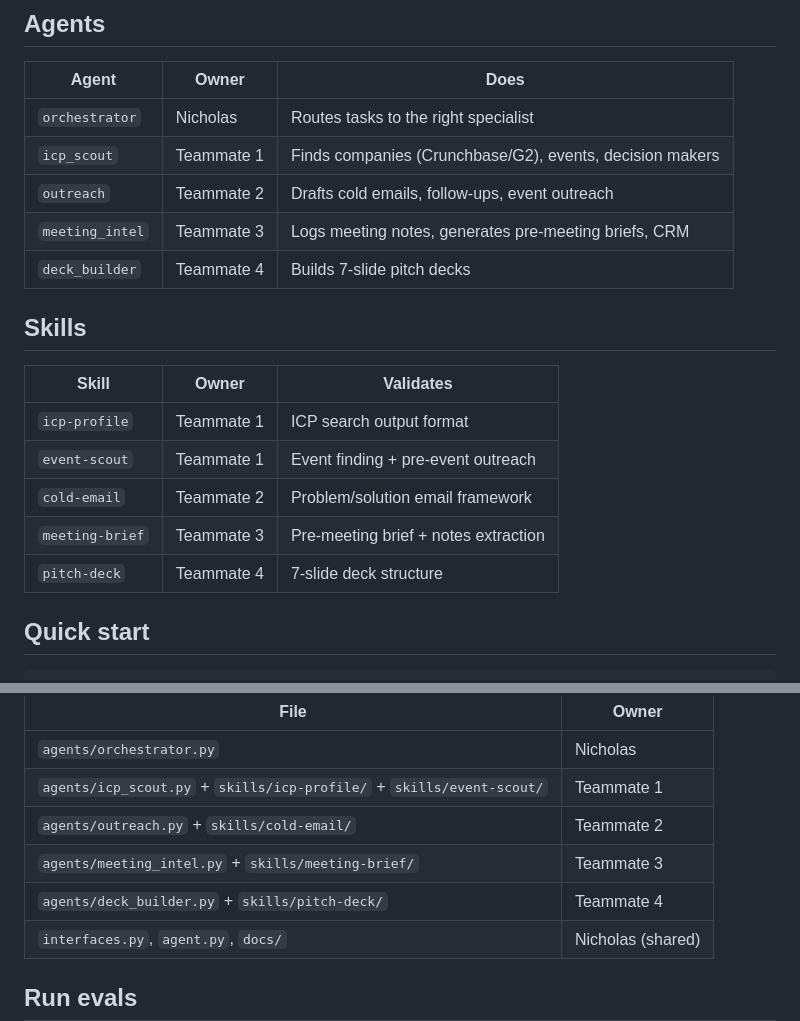
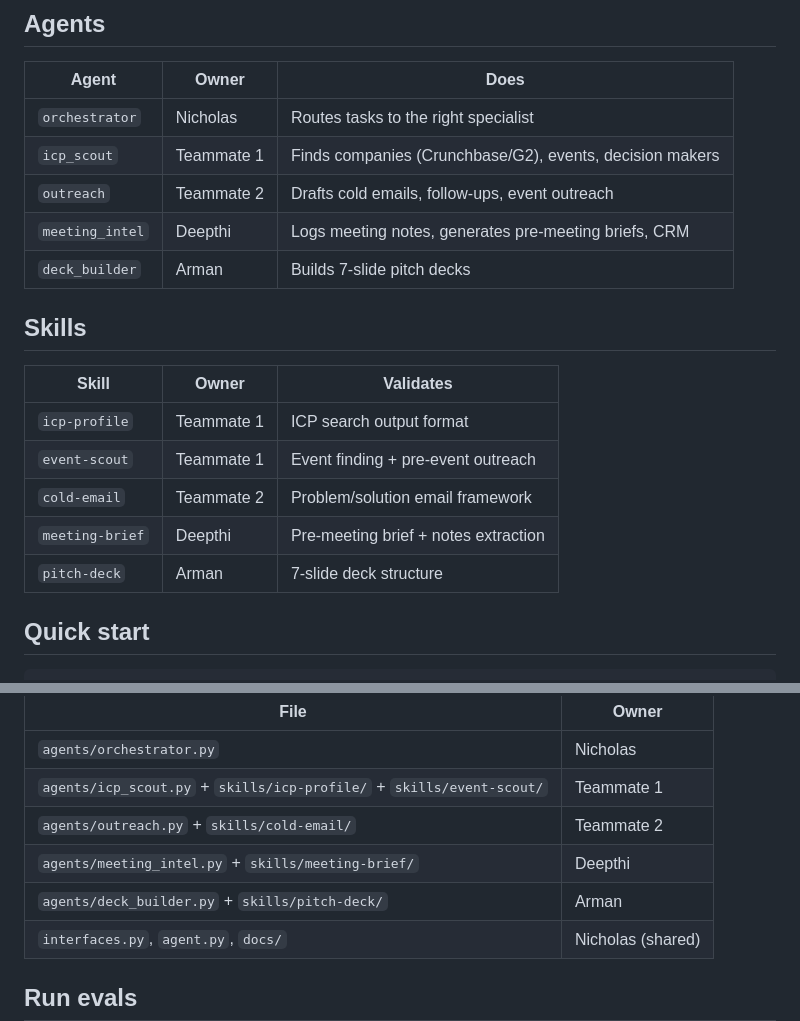
Before and after one commit to Nicohlutta/deal-closah, a Markdown page: README.md, 2 parts joined by grey strips. Rendered like a GitHub page.

Commit message:
Add team member names: Deepthi (meeting-intel), Arman (deck-builder)

```diff
--- a/README.md
+++ b/README.md
@@ -13,8 +13,8 @@ A hub-and-spoke sales intelligence system: find your ideal customers, write pers
 | `orchestrator` | Nicholas | Routes tasks to the right specialist |
 | `icp_scout` | Teammate 1 | Finds companies (Crunchbase/G2), events, decision makers |
 | `outreach` | Teammate 2 | Drafts cold emails, follow-ups, event outreach |
-| `meeting_intel` | Teammate 3 | Logs meeting notes, generates pre-meeting briefs, CRM |
-| `deck_builder` | Teammate 4 | Builds 7-slide pitch decks |
+| `meeting_intel` | Deepthi | Logs meeting notes, generates pre-meeting briefs, CRM |
+| `deck_builder` | Arman | Builds 7-slide pitch decks |
 
 ## Skills
 
@@ -23,8 +23,8 @@ A hub-and-spoke sales intelligence system: find your ideal customers, write pers
 | `icp-profile` | Teammate 1 | ICP search output format |
 | `event-scout` | Teammate 1 | Event finding + pre-event outreach |
 | `cold-email` | Teammate 2 | Problem/solution email framework |
-| `meeting-brief` | Teammate 3 | Pre-meeting brief + notes extraction |
-| `pitch-deck` | Teammate 4 | 7-slide deck structure |
+| `meeting-brief` | Deepthi | Pre-meeting brief + notes extraction |
+| `pitch-deck` | Arman | 7-slide deck structure |
 
 ## Quick start
 
@@ -86,8 +86,8 @@ Each teammate owns exactly one agent file and their skill directories:
 | `agents/orchestrator.py` | Nicholas |
 | `agents/icp_scout.py` + `skills/icp-profile/` + `skills/event-scout/` | Teammate 1 |
 | `agents/outreach.py` + `skills/cold-email/` | Teammate 2 |
-| `agents/meeting_intel.py` + `skills/meeting-brief/` | Teammate 3 |
-| `agents/deck_builder.py` + `skills/pitch-deck/` | Teammate 4 |
+| `agents/meeting_intel.py` + `skills/meeting-brief/` | Deepthi |
+| `agents/deck_builder.py` + `skills/pitch-deck/` | Arman |
 | `interfaces.py`, `agent.py`, `docs/` | Nicholas (shared) |
 
 ## Run evals
```
